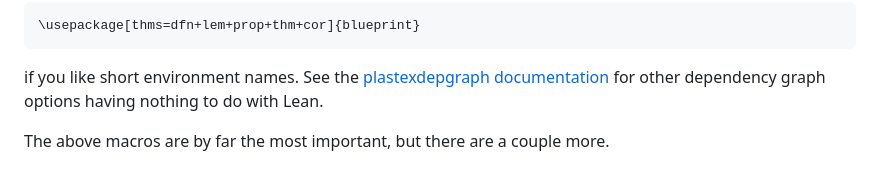
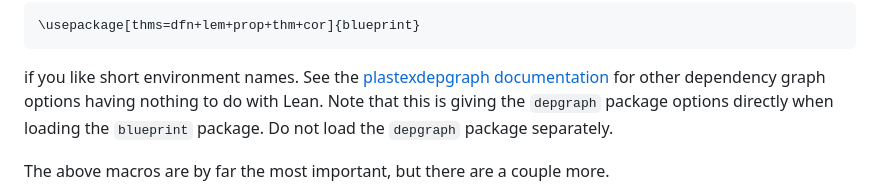
Before and after one commit to PatrickMassot/leanblueprint, a Markdown page: README.md, the part around the change. Rendered like a GitHub page.

Commit message:
Emphasize something in README.

```diff
--- a/README.md
+++ b/README.md
@@ -181,6 +181,8 @@ For instance you can write
 if you like short environment names. See the
 [plastexdepgraph documentation](https://github.com/PatrickMassot/plastexdepgraph/blob/master/README.md)
 for other dependency graph options having nothing to do with Lean.
+Note that this is giving the `depgraph` package options directly when loading
+the `blueprint` package. Do not load the `depgraph` package separately.
 
 
 The above macros are by far the most important, but there are a couple more.
```
